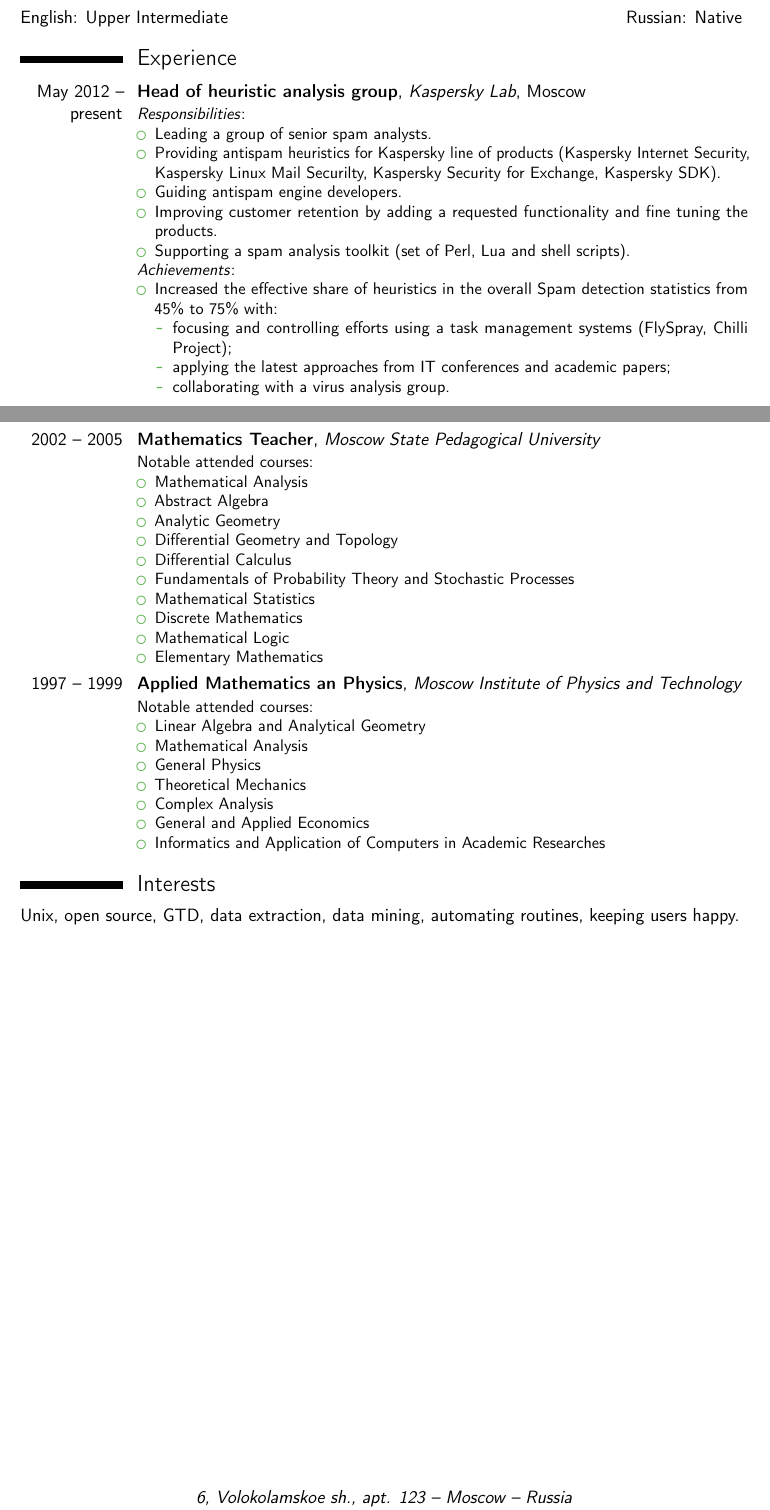
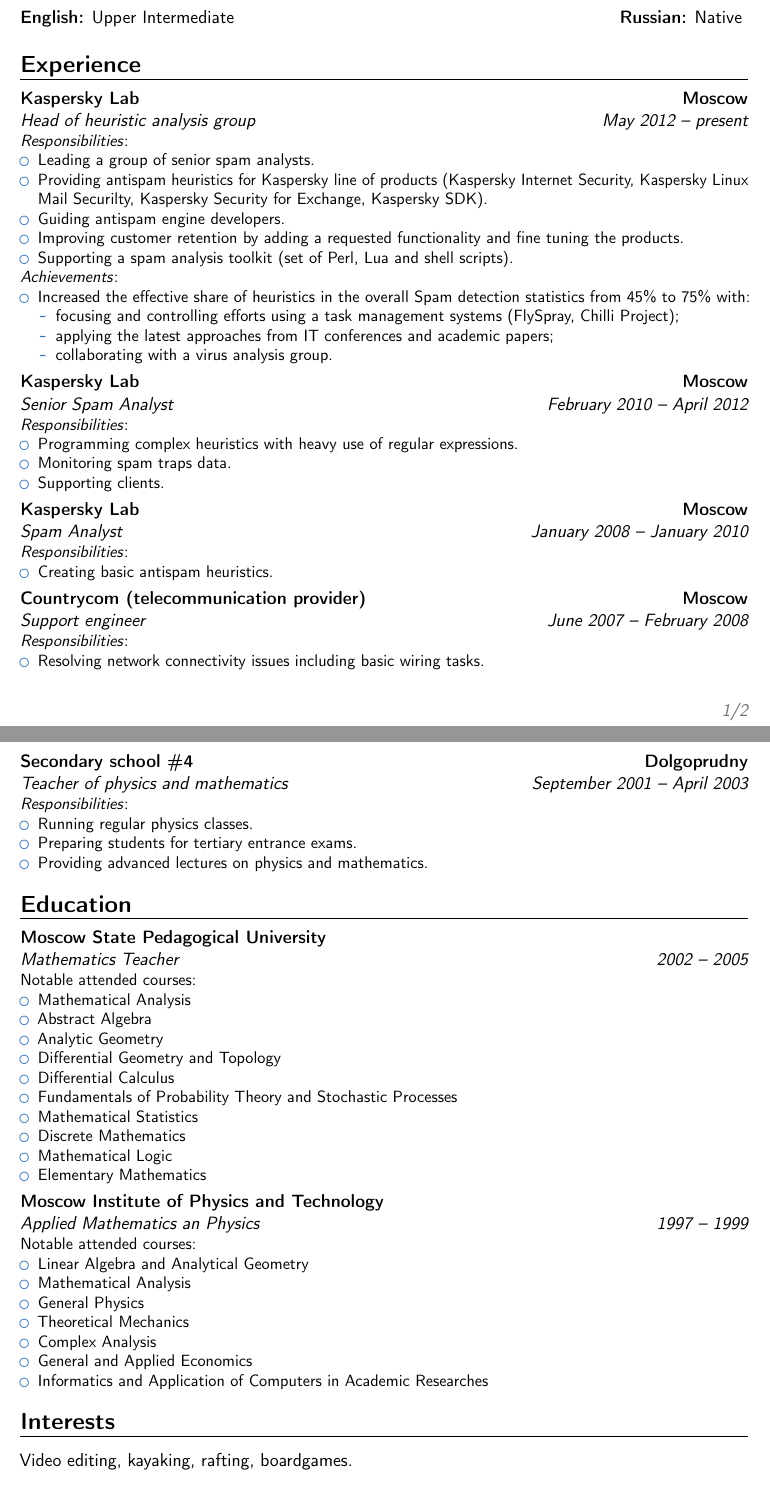
Before and after one commit to katsla/txt, a LaTeX CV (katsla.tex): two parts of pages 1 and 2 of 2, joined at a grey line, cut so that both start at the same text. Compiled offline with pdfLaTeX.

Commit message:
betta than nothing

```diff
--- a/katsla.tex
+++ b/katsla.tex
@@ -1,8 +1,8 @@
 \documentclass[11pt,a4paper,sans]{moderncv}        % possible options include font size ('10pt', '11pt' and '12pt'), paper size ('a4paper', 'letterpaper', 'a5paper', 'legalpaper', 'executivepaper' and 'landscape') and font family ('sans' and 'roman')
 
 % moderncv themes
-\moderncvstyle{casual}                          % style options are 'casual' (default), 'classic', 'oldstyle' and 'banking'
-\moderncvcolor{green}                               % color options 'blue' (default), 'orange', 'green', 'red', 'purple', 'grey' and 'black'
+\moderncvstyle{banking}                          % style options are 'casual' (default), 'classic', 'oldstyle' and 'banking'
+\moderncvcolor{blue}                               % color options 'blue' (default), 'orange', 'green', 'red', 'purple', 'grey' and 'black'
 %\renewcommand{\familydefault}{\sfdefault}         % to set the default font; use '\sfdefault' for the default sans serif font, '\rmdefault' for the default roman one, or any tex font name
 %\nopagenumbers{}                                  % uncomment to suppress automatic page numbering for CVs longer than one page
 
@@ -70,6 +70,34 @@
             \item applying the latest approaches from IT conferences and academic papers;
             \item collaborating with a virus analysis group.
         \end{itemize}
+    }
+}
+
+\cventry{February~2010 -- April~2012}{Senior Spam Analyst}{Kaspersky Lab}{Moscow}{} {
+    \responsibilities {
+        \item Programming complex heuristics with heavy use of regular expressions.
+        \item Monitoring spam traps data.
+        \item Supporting clients.
+    }
+}
+
+\cventry{January~2008 -- January~2010}{Spam Analyst}{Kaspersky Lab}{Moscow}{} {
+    \responsibilities {
+        \item Creating basic antispam heuristics.
+    }
+}
+
+\cventry{June~2007 -- February~2008}{Support engineer}{Countrycom (telecommunication provider)}{Moscow}{} {
+    \responsibilities {
+        \item Resolving network connectivity issues including basic wiring tasks.
+    }
+}
+
+\cventry{September~2001 -- April~2003}{Teacher of physics and mathematics}{Secondary school \#4}{Dolgoprudny}{} {
+    \responsibilities {
+        \item Running regular physics classes.
+        \item Preparing students for tertiary entrance exams.
+        \item Providing advanced lectures on physics and mathematics.
     }
 }
 
@@ -104,14 +132,8 @@
     \end{itemize}
 }
 
-
-% \nocite{*}
-% \bibliographystyle{plain}
-% \bibliography{Shiltsov_moderncv}
-
-
 \section{Interests}
-Unix, open source, \href{http://en.wikipedia.org/wiki/Getting_Things_Done}{GTD}, data extraction, data mining, automating routines, keeping users happy.
+Video editing, kayaking, rafting, boardgames.
 
 
 %
```
Also changed, not shown: katsla.pdf (added), katsla.tex (2 more changed lines).
